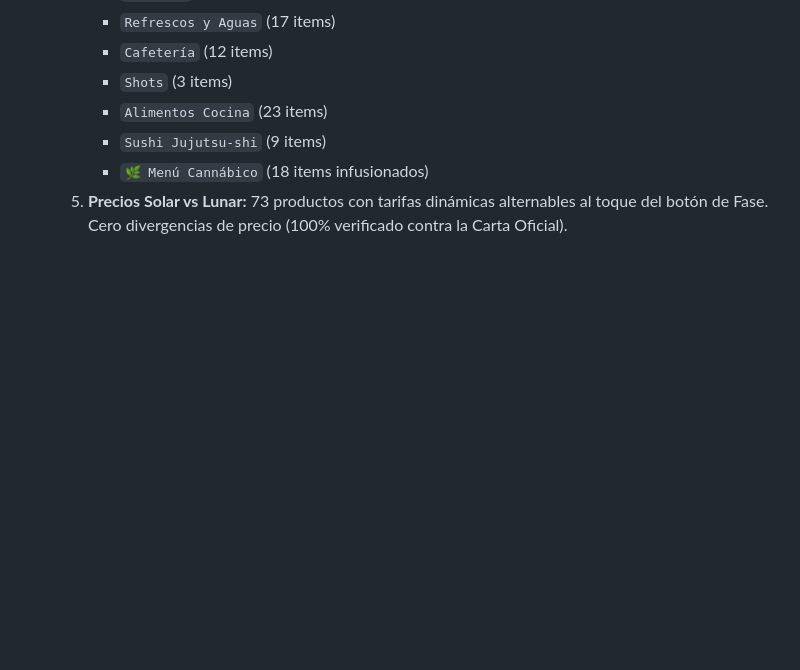
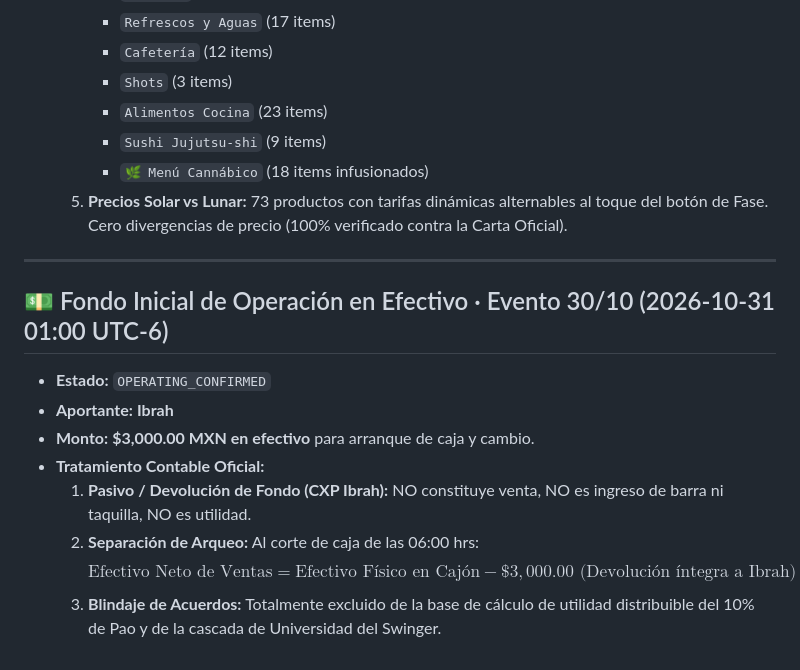
Before and after one commit to SadoTechMX/Admin-Domus, a Markdown page: docs/CURRENT_STATE.md, the part around the change. Drawn GitHub-style; blank space fills up the shorter version.

Commit message:
docs(antigravity): document Ibrah 3000 cash float as operating liability

```diff
--- a/docs/CURRENT_STATE.md
+++ b/docs/CURRENT_STATE.md
@@ -175,3 +175,15 @@
      - `Sushi Jujutsu-shi` (9 items)
      - `🌿 Menú Cannábico` (18 items infusionados)
   5. **Precios Solar vs Lunar:** 73 productos con tarifas dinámicas alternables al toque del botón de Fase. Cero divergencias de precio (100% verificado contra la Carta Oficial).
+
+---
+
+## 💵 Fondo Inicial de Operación en Efectivo · Evento 30/10 (2026-10-31 01:00 UTC-6)
+* **Estado:** `OPERATING_CONFIRMED`
+* **Aportante:** **Ibrah**
+* **Monto:** **$3,000.00 MXN en efectivo** para arranque de caja y cambio.
+* **Tratamiento Contable Oficial:**
+  1. **Pasivo / Devolución de Fondo (CXP Ibrah):** NO constituye venta, NO es ingreso de barra ni taquilla, NO es utilidad.
+  2. **Separación de Arqueo:** Al corte de caja de las 06:00 hrs:
+     $$\text{Efectivo Neto de Ventas} = \text{Efectivo Físico en Cajón} - \$3,000.00 \text{ (Devolución íntegra a Ibrah)}$$
+  3. **Blindaje de Acuerdos:** Totalmente excluido de la base de cálculo de utilidad distribuible del 10% de Pao y de la cascada de Universidad del Swinger.
```
Also changed, not shown: docs/handoffs/2026-10-30_EVENTO_UDS_GO.md (+3 -3 lines).
